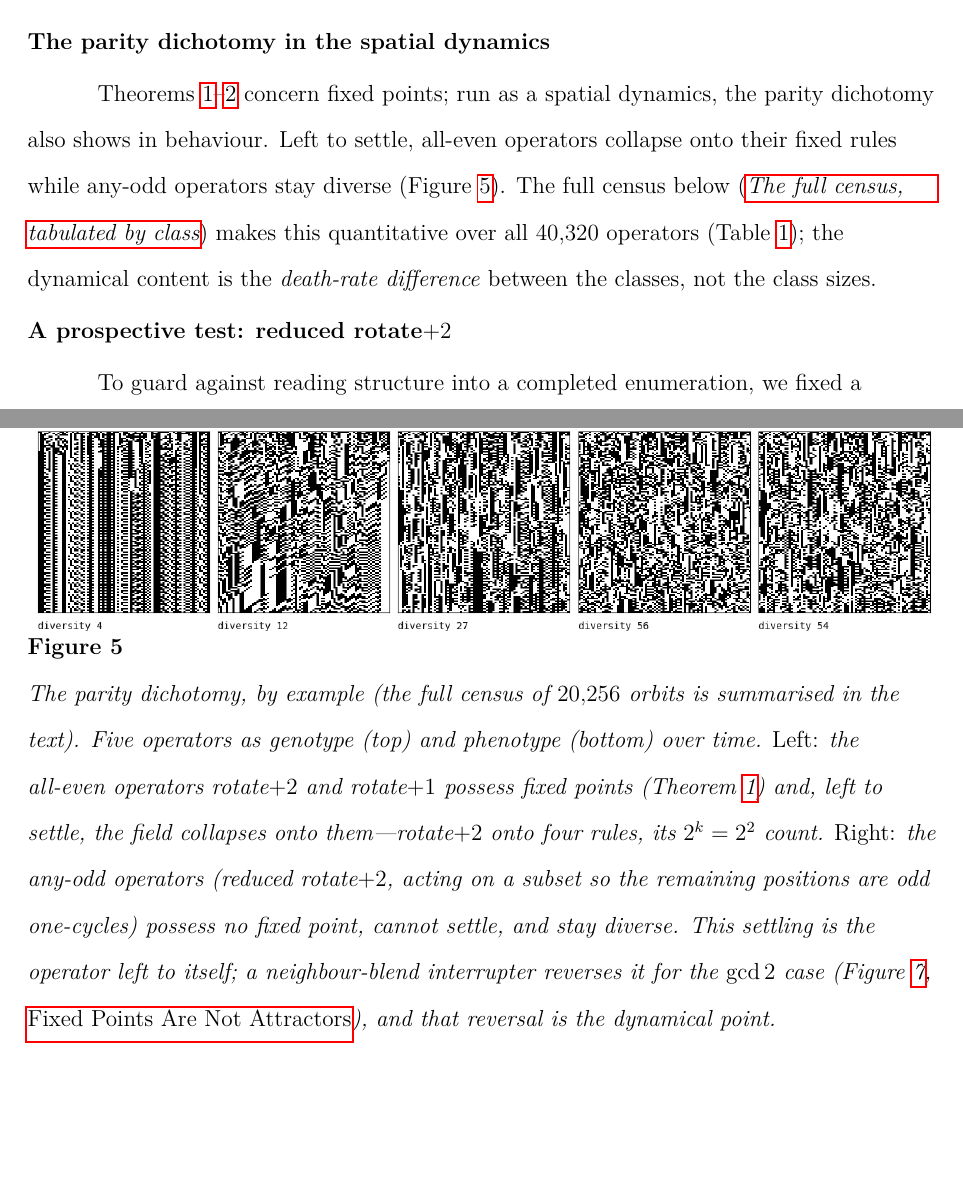
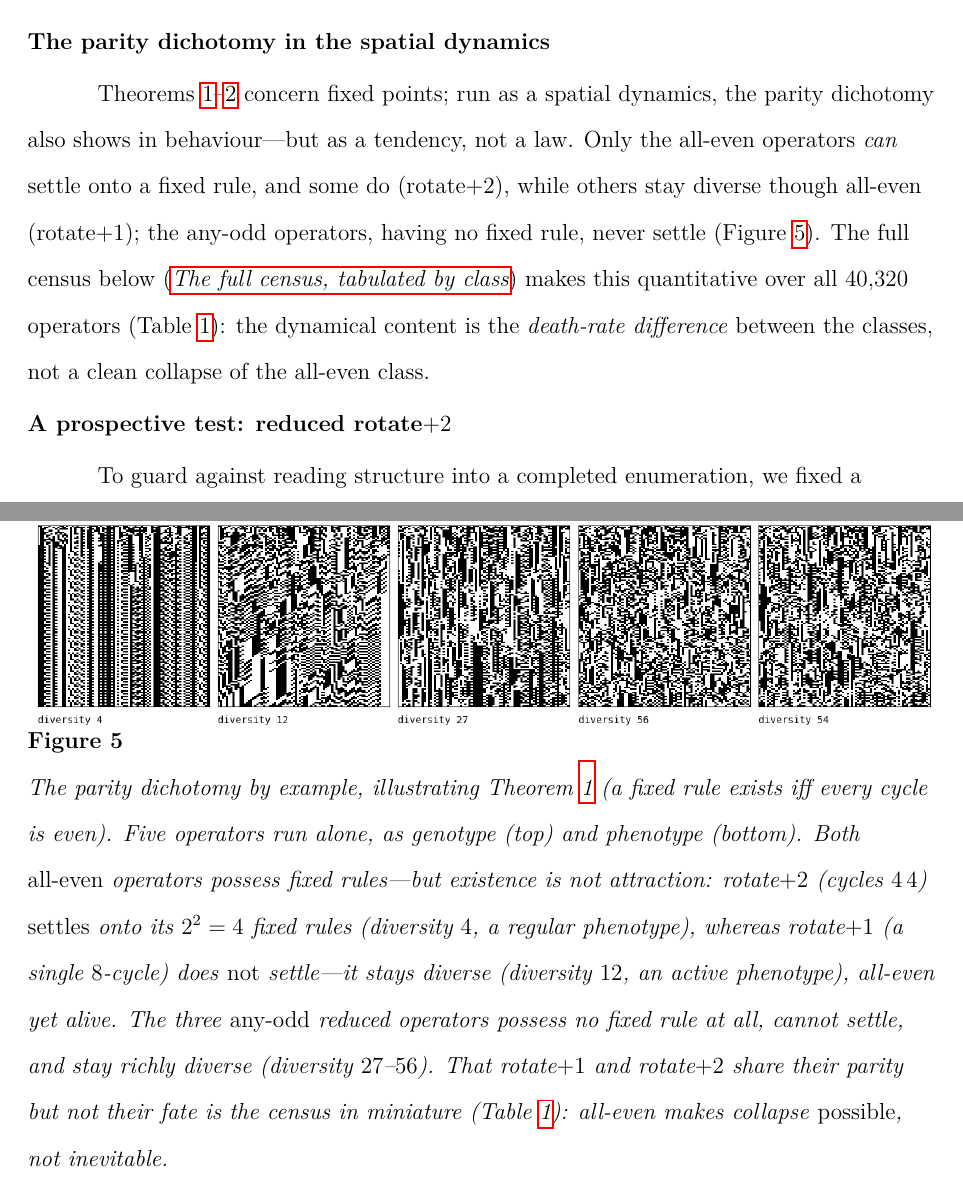
Before and after one commit to tothedarktowercame/futon5, a LaTeX paper (holes/tech-notes/paper/draft4.tex): two parts of pages 13 and 26 of 38, joined at a grey line, cut so that both start at the same text, the shorter picture padded with empty space. Compiled offline with pdfLaTeX.

Commit message:
draft4: fix Fig 5 (parity) -- rot1 is all-even yet ALIVE (div 12), not dead
Corrected the figure label + caption + lead-in: rot1 (offset+1) has fixed rules
but does not settle onto them (div 12, active phenotype), unlike rot2 (settles,
div 4). Existence is not attraction; all-even makes collapse possible not
inevitable -- the census in miniature.

Co-Authored-By: Claude Opus 4.8 <noreply@anthropic.com>

```diff
--- a/holes/tech-notes/paper/draft4.tex
+++ b/holes/tech-notes/paper/draft4.tex
@@ -581,27 +581,30 @@ dynamics keep it complex. Seed~$1$, $W = 80$, $T = 120$.}
 \subsection{The parity dichotomy in the spatial dynamics}
 
 Theorems~\ref{thm:parity}--\ref{thm:lambda} concern fixed points; run as a
-spatial dynamics, the parity dichotomy also shows in behaviour. Left to settle,
-all-even operators collapse onto their fixed rules while any-odd operators stay
-diverse (Figure~\ref{fig:parity}). The full census below
-(\secref{sec:full-census}) makes this quantitative over all $40{,}320$ operators
-(Table~\ref{tab:census}); the dynamical content is the \emph{death-rate
-difference} between the classes, not the class sizes.
+spatial dynamics, the parity dichotomy also shows in behaviour---but as a
+tendency, not a law. Only the all-even operators \emph{can} settle onto a fixed
+rule, and some do (rotate$+2$), while others stay diverse though all-even
+(rotate$+1$); the any-odd operators, having no fixed rule, never settle
+(Figure~\ref{fig:parity}). The full census below (\secref{sec:full-census}) makes
+this quantitative over all $40{,}320$ operators (Table~\ref{tab:census}): the
+dynamical content is the \emph{death-rate difference} between the classes, not a
+clean collapse of the all-even class.
 
 \begin{figure}[t]
 \centering
 \includegraphics[width=\linewidth]{../../labs/M-aif-tokamak/compositions/parity-dichotomy.png}
-\caption{The parity dichotomy, by example (the full census of $20{,}256$
-orbits is summarised in the text). Five operators as genotype (top) and
-phenotype (bottom) over time. \emph{Left:} the all-even operators
-rotate$+2$ and rotate$+1$ possess fixed points (Theorem~\ref{thm:parity})
-and, left to settle, the field collapses onto them---rotate$+2$ onto
-four rules, its $2^k = 2^2$ count. \emph{Right:} the any-odd operators
-(reduced rotate$+2$, acting on a subset so the remaining positions are odd
-one-cycles) possess no fixed point, cannot settle, and stay diverse. This
-settling is the operator left to itself; a neighbour-blend interrupter
-reverses it for the $\gcd 2$ case (Figure~\ref{fig:lambda},
-\secref{sec:interrupter}), and that reversal is the dynamical point.}
+\caption{The parity dichotomy by example, illustrating Theorem~\ref{thm:parity}
+(a fixed rule exists iff every cycle is even). Five operators run alone, as
+genotype (top) and phenotype (bottom). Both \emph{all-even} operators possess
+fixed rules---but existence is not attraction: rotate$+2$ (cycles $4\,4$)
+\emph{settles} onto its $2^2 = 4$ fixed rules (diversity $4$, a regular
+phenotype), whereas rotate$+1$ (a single $8$-cycle) does \emph{not} settle---it
+stays diverse (diversity $12$, an active phenotype), all-even yet alive. The
+three \emph{any-odd} reduced operators possess no fixed rule at all, cannot
+settle, and stay richly diverse (diversity $27$--$56$). That rotate$+1$ and
+rotate$+2$ share their parity but not their fate is the census in miniature
+(Table~\ref{tab:census}): all-even makes collapse \emph{possible}, not
+inevitable.}
 \label{fig:parity}
 \end{figure}
 
```
Also changed, not shown: holes/labs/M-aif-tokamak/compositions/parity-dichotomy.png.
